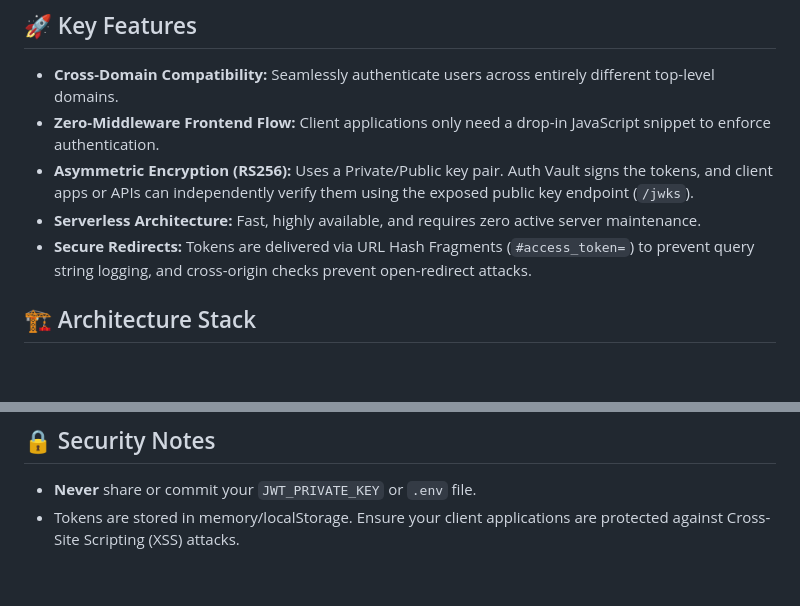
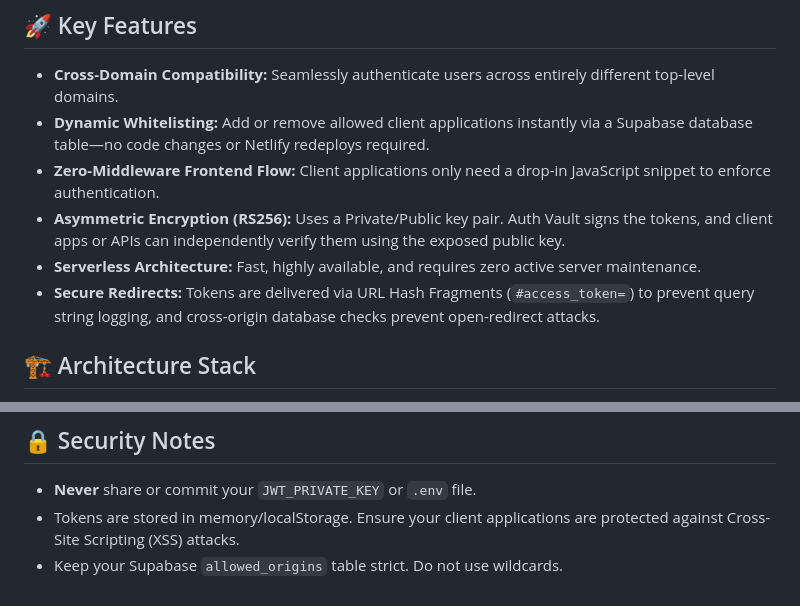
Before and after one commit to anaconda2401/authvault, a Markdown page: README.md, 2 parts joined by grey strips. GitHub-like rendering; blank space fills up the shorter version.

```diff
--- a/README.md
+++ b/README.md
@@ -7,10 +7,11 @@ Built using Netlify Serverless Functions and Supabase, it relies on a pure clien
 ## 🚀 Key Features
 
 * **Cross-Domain Compatibility:** Seamlessly authenticate users across entirely different top-level domains.
+* **Dynamic Whitelisting:** Add or remove allowed client applications instantly via a Supabase database table—no code changes or Netlify redeploys required.
 * **Zero-Middleware Frontend Flow:** Client applications only need a drop-in JavaScript snippet to enforce authentication.
-* **Asymmetric Encryption (RS256):** Uses a Private/Public key pair. Auth Vault signs the tokens, and client apps or APIs can independently verify them using the exposed public key endpoint (`/jwks`).
+* **Asymmetric Encryption (RS256):** Uses a Private/Public key pair. Auth Vault signs the tokens, and client apps or APIs can independently verify them using the exposed public key.
 * **Serverless Architecture:** Fast, highly available, and requires zero active server maintenance.
-* **Secure Redirects:** Tokens are delivered via URL Hash Fragments (`#access_token=`) to prevent query string logging, and cross-origin checks prevent open-redirect attacks.
+* **Secure Redirects:** Tokens are delivered via URL Hash Fragments (`#access_token=`) to prevent query string logging, and cross-origin database checks prevent open-redirect attacks.
 
 ## 🏗️ Architecture Stack
 
@@ -104,3 +131,4 @@ const IS_AUTHENTICATED = enforceAuthentication();
 
 * **Never** share or commit your `JWT_PRIVATE_KEY` or `.env` file.
 * Tokens are stored in memory/localStorage. Ensure your client applications are protected against Cross-Site Scripting (XSS) attacks.
+* Keep your Supabase `allowed_origins` table strict. Do not use wildcards.
```
Also changed, not shown: other parts of README.md (+60 -34 lines).
